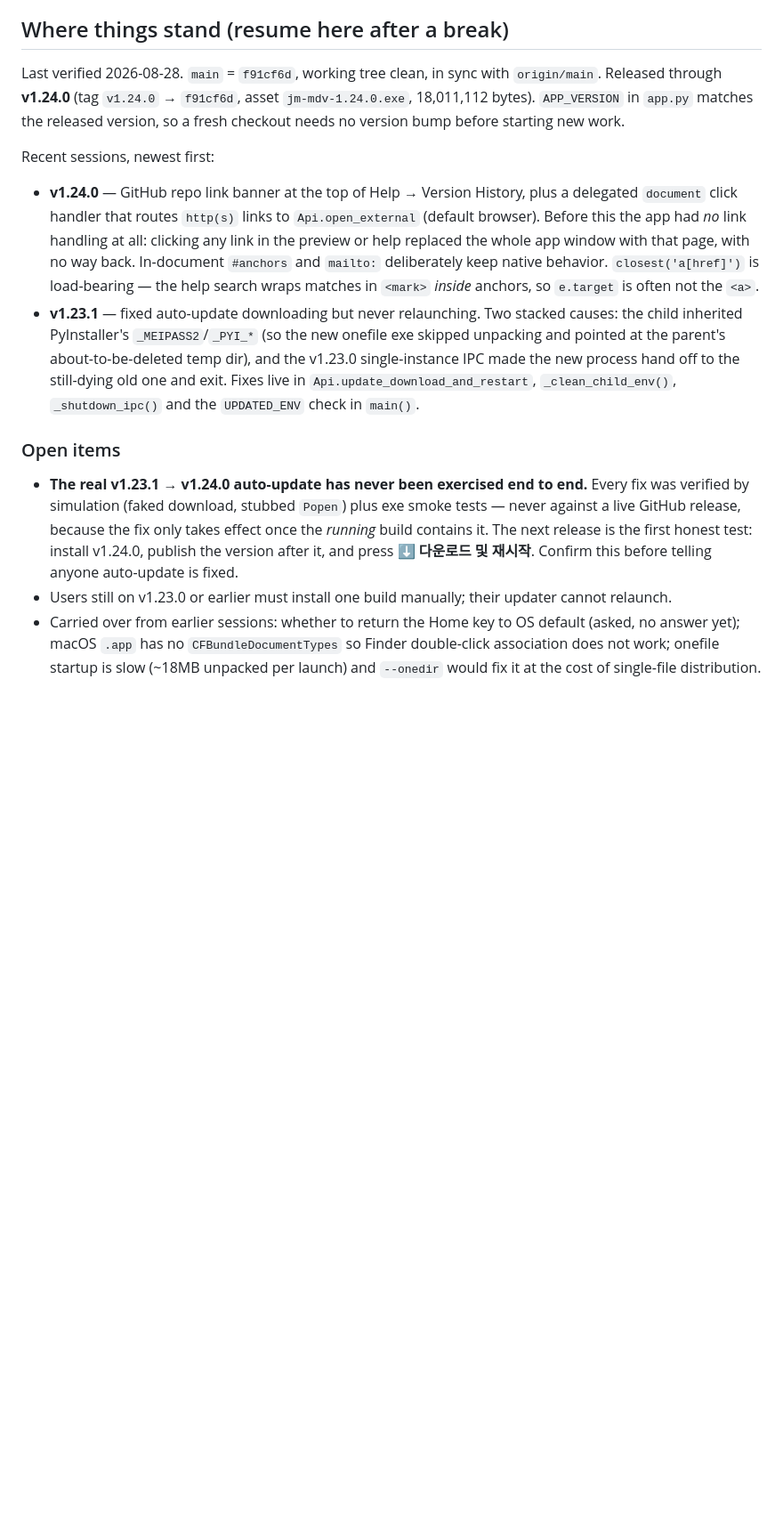
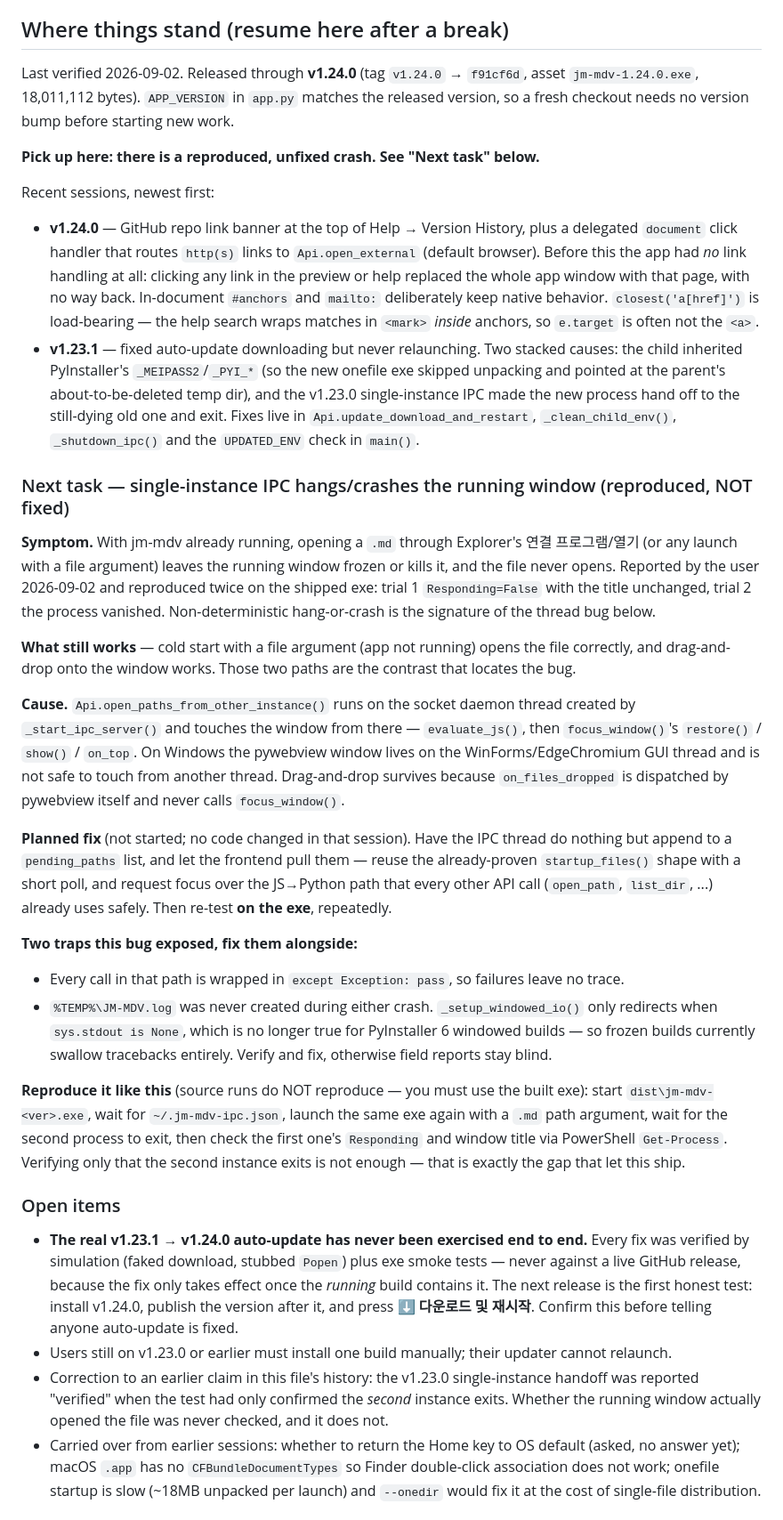
Before and after one commit to wbslog/jm-markdowneditor, a Markdown page: CLAUDE.md, the part around the change. Shown at 89% size. Drawn GitHub-style; blank space fills up the shorter version.

Commit message:
docs: 단일 인스턴스 IPC 창 멈춤/강제종료 버그 조사 결과 기록 (미수정)
사용자 제보: jm-mdv가 켜져 있는 상태에서 탐색기 우클릭 → 연결 프로그램으로
md 파일을 열면 창이 멈추거나 강제 종료된다. 드래그 앤 드롭은 정상.

빌드된 exe로 2회 재현했다.
- 1회차: 첫 인스턴스 Responding=False, 창 제목 그대로 (파일 안 열림)
- 2회차: 첫 인스턴스 프로세스 소멸
- 콜드 스타트(앱 꺼진 상태 + 파일 인자)는 정상
- 드래그 앤 드롭도 정상

원인: Api.open_paths_from_other_instance() 가 _start_ipc_server() 의 소켓
데몬 스레드에서 evaluate_js() 와 focus_window()(restore/show/on_top)를 직접
호출한다. Windows 에서 pywebview 창은 WinForms/EdgeChromium GUI 스레드
소유라 다른 스레드에서 만지면 교착하거나 죽는다. 멈춤/죽음이 번갈아 나오는
비결정성이 그 신호다. 드래그 앤 드롭 경로는 pywebview 가 자기 스레드에서
호출하고 focus_window() 도 부르지 않아 무사하다.

이번 커밋은 조사 결과와 재현 절차만 남긴다. 코드 수정은 하지 않았다.
수정 방향은 CLAUDE.md 의 "Next task" 절에 적어두었다 — IPC 스레드는 경로만
큐에 넣고 프런트가 폴링해 열기(startup_files 구조 재사용), 포커스는 JS→Python
경로로.

함께 기록한 것
- 이 경로 전체가 except Exception: pass 라 실패 흔적이 남지 않는다
- 두 번의 크래시 모두 %TEMP%\JM-MDV.log 가 생성되지 않았다.
  _setup_windowed_io() 가 sys.stdout is None 일 때만 우회하는데 PyInstaller 6
  windowed 빌드에서는 None 이 아닌 것으로 보인다 → 트레이스백이 통째로 사라진다
- python app.py 로는 재현되지 않는다. 반드시 exe 로 검증할 것.
  두 번째 인스턴스가 종료되는 것만 확인하면 안 된다(v1.23.0 때 그렇게 놓쳤고,
  지난 세션에 "인계 정상"이라고 잘못 보고했다)

Co-Authored-By: Claude Opus 5 (1M context) <noreply@anthropic.com>
Claude-Session: https://claude.ai/code/session_01GygWyBHxTT1G217SssbAos

```diff
--- a/CLAUDE.md
+++ b/CLAUDE.md
@@ -98,10 +98,11 @@ is also inlined into exported HTML.
 
 ## Where things stand (resume here after a break)
 
-Last verified 2026-08-28. `main` = `f91cf6d`, working tree clean, in sync with `origin/main`.
-Released through **v1.24.0** (tag `v1.24.0` → `f91cf6d`, asset `jm-mdv-1.24.0.exe`, 18,011,112 bytes).
-`APP_VERSION` in `app.py` matches the released version, so a fresh checkout needs no version bump
-before starting new work.
+Last verified 2026-09-02. Released through **v1.24.0** (tag `v1.24.0` → `f91cf6d`, asset
+`jm-mdv-1.24.0.exe`, 18,011,112 bytes). `APP_VERSION` in `app.py` matches the released version, so a
+fresh checkout needs no version bump before starting new work.
+
+**Pick up here: there is a reproduced, unfixed crash. See "Next task" below.**
 
 Recent sessions, newest first:
 
@@ -118,6 +119,41 @@ Recent sessions, newest first:
   `Api.update_download_and_restart`, `_clean_child_env()`, `_shutdown_ipc()` and the `UPDATED_ENV`
   check in `main()`.
 
+### Next task — single-instance IPC hangs/crashes the running window (reproduced, NOT fixed)
+
+**Symptom.** With jm-mdv already running, opening a `.md` through Explorer's
+연결 프로그램/열기 (or any launch with a file argument) leaves the running window frozen or kills it,
+and the file never opens. Reported by the user 2026-09-02 and reproduced twice on the shipped exe:
+trial 1 `Responding=False` with the title unchanged, trial 2 the process vanished. Non-deterministic
+hang-or-crash is the signature of the thread bug below.
+
+**What still works** — cold start with a file argument (app not running) opens the file correctly,
+and drag-and-drop onto the window works. Those two paths are the contrast that locates the bug.
+
+**Cause.** `Api.open_paths_from_other_instance()` runs on the socket daemon thread created by
+`_start_ipc_server()` and touches the window from there — `evaluate_js()`, then `focus_window()`'s
+`restore()` / `show()` / `on_top`. On Windows the pywebview window lives on the WinForms/EdgeChromium
+GUI thread and is not safe to touch from another thread. Drag-and-drop survives because
+`on_files_dropped` is dispatched by pywebview itself and never calls `focus_window()`.
+
+**Planned fix** (not started; no code changed in that session). Have the IPC thread do nothing but
+append to a `pending_paths` list, and let the frontend pull them — reuse the already-proven
+`startup_files()` shape with a short poll, and request focus over the JS→Python path that every other
+API call (`open_path`, `list_dir`, ...) already uses safely. Then re-test **on the exe**, repeatedly.
+
+**Two traps this bug exposed, fix them alongside:**
+
+- Every call in that path is wrapped in `except Exception: pass`, so failures leave no trace.
+- `%TEMP%\JM-MDV.log` was never created during either crash. `_setup_windowed_io()` only redirects
+  when `sys.stdout is None`, which is no longer true for PyInstaller 6 windowed builds — so frozen
+  builds currently swallow tracebacks entirely. Verify and fix, otherwise field reports stay blind.
+
+**Reproduce it like this** (source runs do NOT reproduce — you must use the built exe): start
+`dist\jm-mdv-<ver>.exe`, wait for `~/.jm-mdv-ipc.json`, launch the same exe again with a `.md` path
+argument, wait for the second process to exit, then check the first one's `Responding` and window
+title via PowerShell `Get-Process`. Verifying only that the second instance exits is not enough —
+that is exactly the gap that let this ship.
+
 ### Open items
 
 - **The real v1.23.1 → v1.24.0 auto-update has never been exercised end to end.** Every fix was
@@ -126,6 +162,9 @@ Recent sessions, newest first:
   The next release is the first honest test: install v1.24.0, publish the version after it, and
   press **⬇️ 다운로드 및 재시작**. Confirm this before telling anyone auto-update is fixed.
 - Users still on v1.23.0 or earlier must install one build manually; their updater cannot relaunch.
+- Correction to an earlier claim in this file's history: the v1.23.0 single-instance handoff was
+  reported "verified" when the test had only confirmed the *second* instance exits. Whether the
+  running window actually opened the file was never checked, and it does not.
 - Carried over from earlier sessions: whether to return the Home key to OS default (asked, no answer
   yet); macOS `.app` has no `CFBundleDocumentTypes` so Finder double-click association does not work;
   onefile startup is slow (~18MB unpacked per launch) and `--onedir` would fix it at the cost of
```
